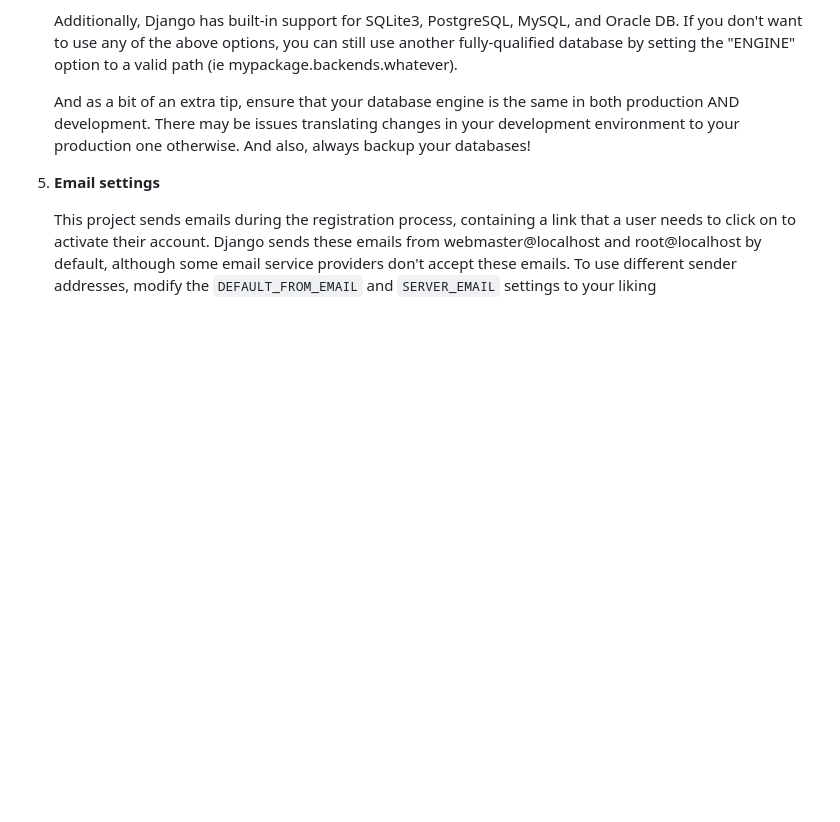
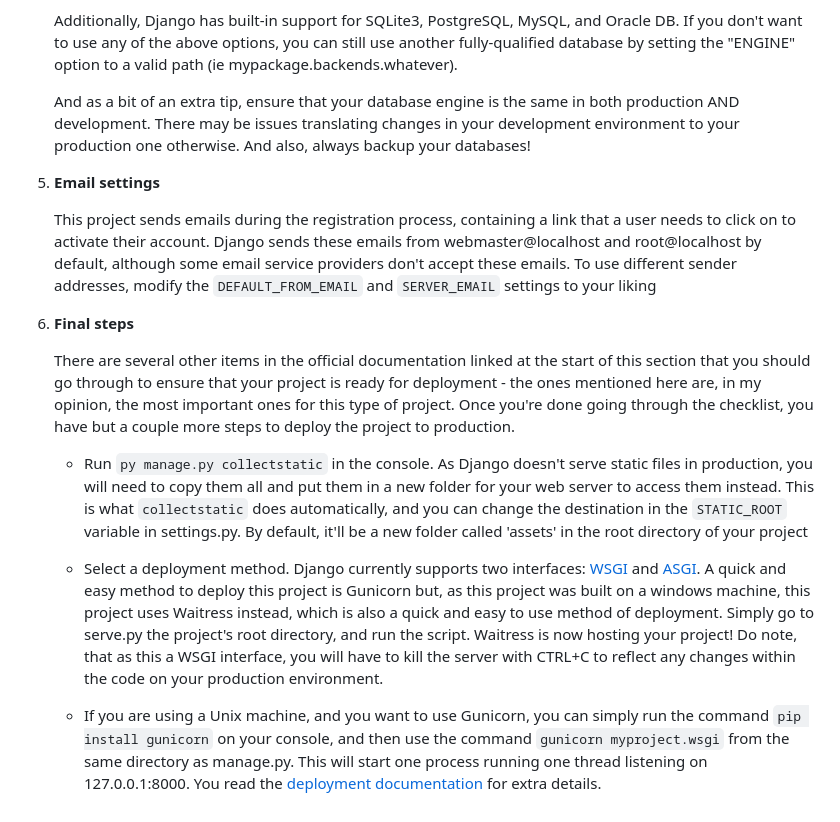
Before and after one commit to ArceusLegend/Ecommerce, a Markdown page: README.md, the part around the change. Rendered like a GitHub page; blank space fills up the shorter version.

```diff
--- a/README.md
+++ b/README.md
@@ -143,3 +143,13 @@ To deploy the project in a production environment, you can go through the follow
 5) **Email settings**
 
    This project sends emails during the registration process, containing a link that a user needs to click on to activate their account. Django sends these emails from webmaster@localhost and root@localhost by default, although some email service providers don't accept these emails. To use different sender addresses, modify the `DEFAULT_FROM_EMAIL` and `SERVER_EMAIL` settings to your liking
+
+6) **Final steps**
+
+   There are several other items in the official documentation linked at the start of this section that you should go through to ensure that your project is ready for deployment - the ones mentioned here are, in my opinion, the most important ones for this type of project. Once you're done going through the checklist, you have but a couple more steps to deploy the project to production.
+
+   - Run `py manage.py collectstatic` in the console. As Django doesn't serve static files in production, you will need to copy them all and put them in a new folder for your web server to access them instead. This is what `collectstatic` does automatically, and you can change the destination in the `STATIC_ROOT` variable in settings.py. By default, it'll be a new folder called 'assets' in the root directory of your project
+
+   - Select a deployment method. Django currently supports two interfaces: [WSGI](https://wsgi.readthedocs.io/en/latest/) and [ASGI](https://asgi.readthedocs.io/en/latest/). A quick and easy method to deploy this project is Gunicorn but, as this project was built on a windows machine, this project uses Waitress instead, which is also a quick and easy to use method of deployment. Simply go to serve.py the project's root directory, and run the script. Waitress is now hosting your project! Do note, that as this a WSGI interface, you will have to kill the server with CTRL+C to reflect any changes within the code on your production environment.
+
+   - If you are using a Unix machine, and you want to use Gunicorn, you can simply run the command `pip install gunicorn` on your console, and then use the command `gunicorn myproject.wsgi` from the same directory as manage.py. This will start one process running one thread listening on 127.0.0.1:8000. You read the [deployment documentation](https://docs.gunicorn.org/en/latest/deploy.html) for extra details.
```
